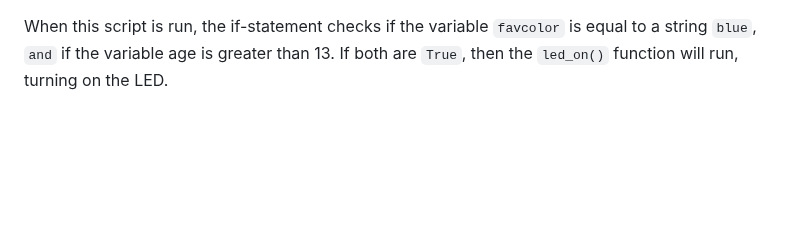
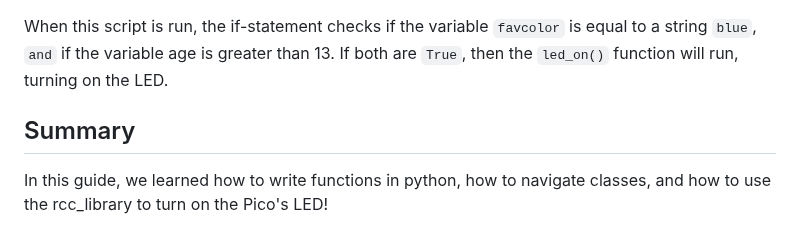
Before and after one commit to robotics-crash-course/rccdocs.github.io, a Markdown page: pages/micropython_guides/2-functionsandled.md, the part around the change. Drawn GitHub-style; blank space fills up the shorter version.

Commit message:
added summary

````diff
--- a/pages/micropython_guides/2-functionsandled.md
+++ b/pages/micropython_guides/2-functionsandled.md
@@ -138,3 +138,6 @@ if favcolor == "blue" and age > 13:
 ```
 
 When this script is run, the if-statement checks if the variable `favcolor` is equal to a string `blue`, `and` if the variable age is greater than 13. If both are `True`, then the `led_on()` function will run, turning on the LED.
+
+## Summary
+In this guide, we learned how to write functions in python, how to navigate classes, and how to use the rcc_library to turn on the Pico's LED!
````
